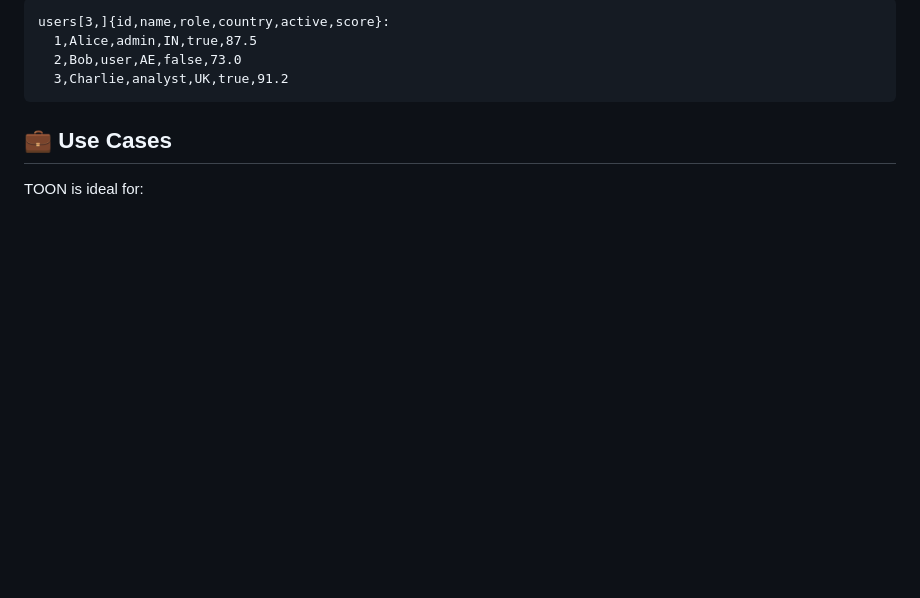
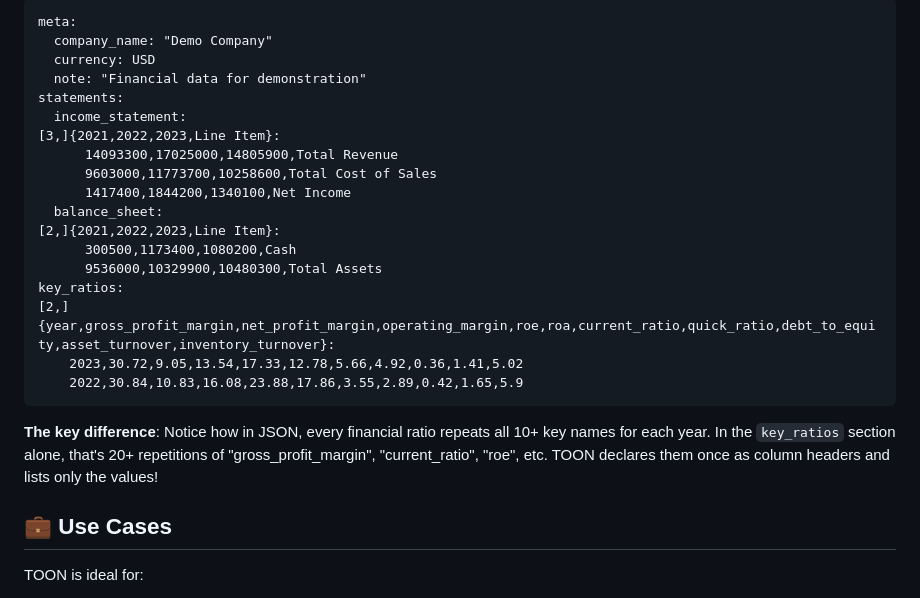
Before and after one commit to ganapap1/toon-json-token-comparison, a Markdown page: README.md, the part around the change printed below. Rendered like a GitHub page; blank space fills up the shorter version.

````diff
--- a/README.md
+++ b/README.md
@@ -251,9 +351,25 @@ OPENAI_API_KEY=your_key_here
 ```
-users[3,]{id,name,role,country,active,score}:
-  1,Alice,admin,IN,true,87.5
-  2,Bob,user,AE,false,73.0
-  3,Charlie,analyst,UK,true,91.2
+meta:
+  company_name: "Demo Company"
+  currency: USD
+  note: "Financial data for demonstration"
+statements:
+  income_statement:
+[3,]{2021,2022,2023,Line Item}:
+      14093300,17025000,14805900,Total Revenue
+      9603000,11773700,10258600,Total Cost of Sales
+      1417400,1844200,1340100,Net Income
+  balance_sheet:
+[2,]{2021,2022,2023,Line Item}:
+      300500,1173400,1080200,Cash
+      9536000,10329900,10480300,Total Assets
+key_ratios:
+[2,]{year,gross_profit_margin,net_profit_margin,operating_margin,roe,roa,current_ratio,quick_ratio,debt_to_equity,asset_turnover,inventory_turnover}:
+    2023,30.72,9.05,13.54,17.33,12.78,5.66,4.92,0.36,1.41,5.02
+    2022,30.84,10.83,16.08,23.88,17.86,3.55,2.89,0.42,1.65,5.9
 ```
+
+**The key difference**: Notice how in JSON, every financial ratio repeats all 10+ key names for each year. In the `key_ratios` section alone, that's 20+ repetitions of "gross_profit_margin", "current_ratio", "roe", etc. TOON declares them once as column headers and lists only the values!
 
 ## 💼 Use Cases
 
````
Also changed, not shown: other parts of README.md (+121 -21 lines).
